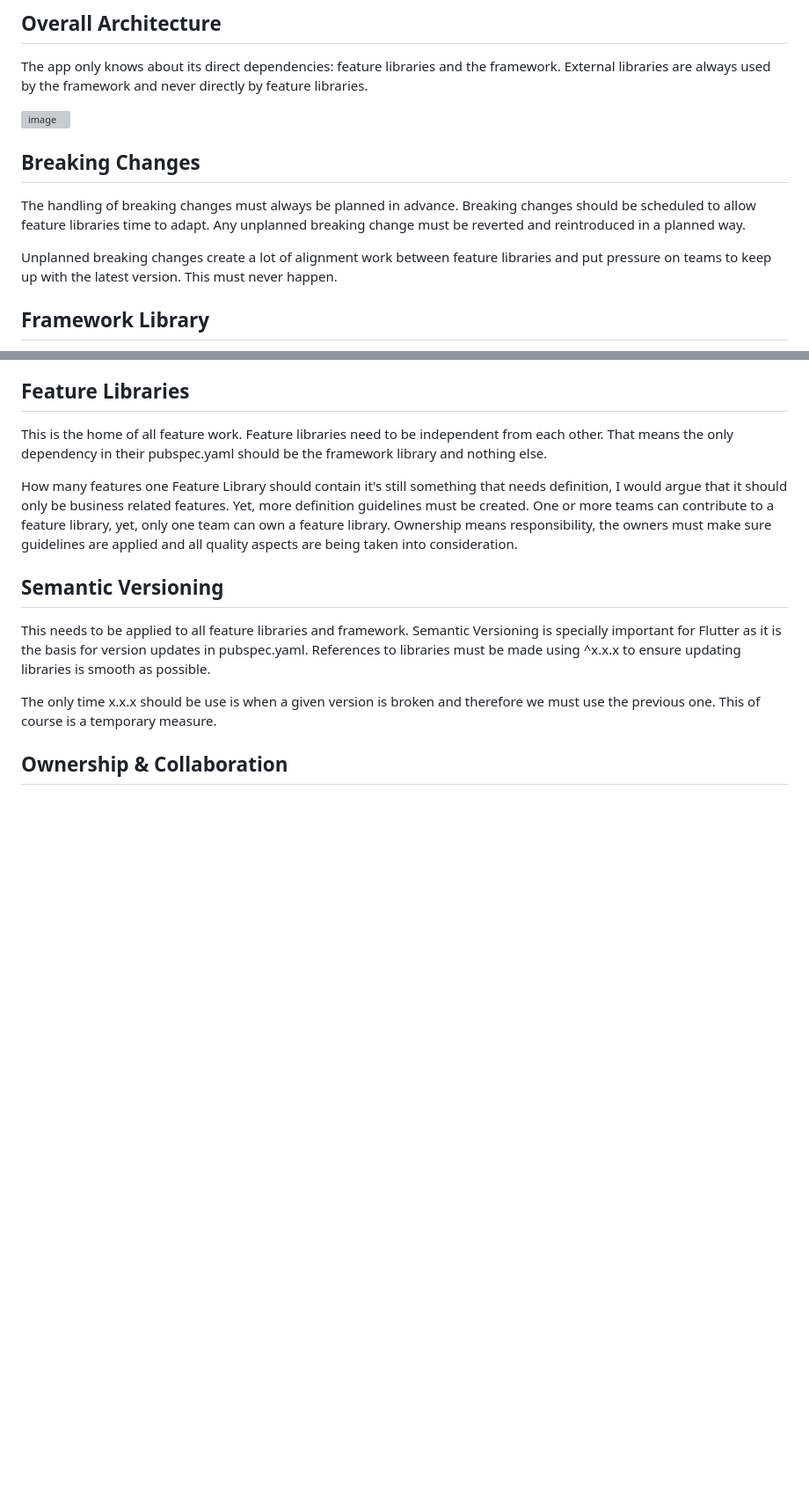
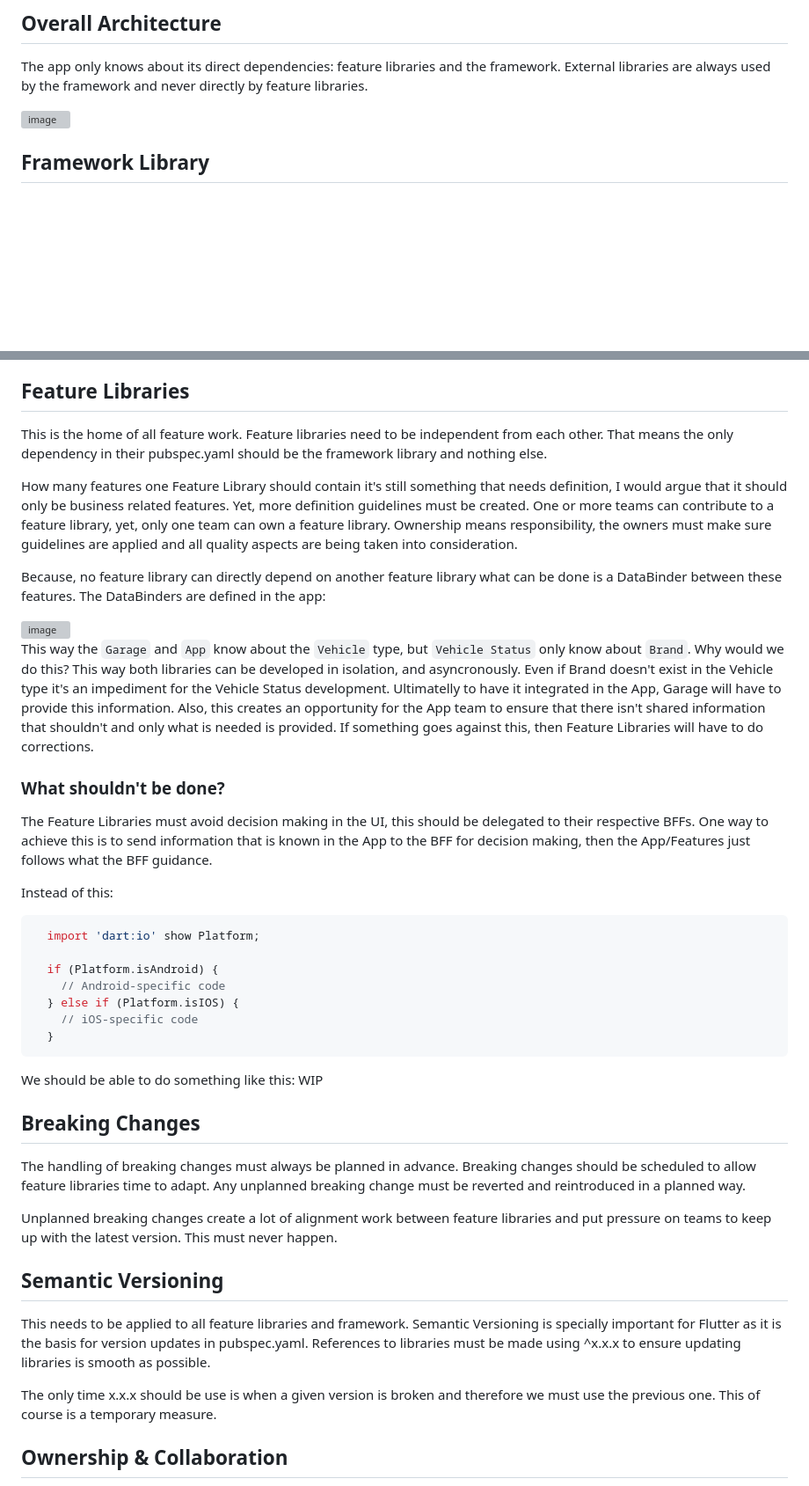
Before and after one commit to AlienEngineer/scale-flutter-app, a Markdown page: README.md, 2 parts joined by grey strips. Shown: that part at 88% size. Drawn GitHub-style; blank space fills up the shorter version; grey boxes are pictures that could not be loaded.

````diff
--- a/README.md
+++ b/README.md
@@ -7,12 +7,6 @@ This repo is one of four repositories for a proof-of-concept (POC). The POC aims
 The app only knows about its direct dependencies: feature libraries and the framework. External libraries are always used by the framework and never directly by feature libraries.
 
 <img width="582" height="257" alt="image" src="https://github.com/user-attachments/assets/ba0ca9c6-0ffc-4143-ba19-247c8c606fe1" />
-
-## Breaking Changes
-
-The handling of breaking changes must always be planned in advance. Breaking changes should be scheduled to allow feature libraries time to adapt. Any unplanned breaking change must be reverted and reintroduced in a planned way.
-
-Unplanned breaking changes create a lot of alignment work between feature libraries and put pressure on teams to keep up with the latest version. This must never happen.
 
 ## Framework Library
 
@@ -30,6 +24,34 @@ This is the home of all feature work. Feature libraries need to be independent f
 
 How many features one Feature Library should contain it's still something that needs definition, I would argue that it should only be business related features. Yet, more definition guidelines must be created. One or more teams can contribute to a feature library, yet, only one team can own a feature library. Ownership means responsibility, the owners must make sure guidelines are applied and all quality aspects are being taken into consideration.
 
+Because, no feature library can directly depend on another feature library what can be done is a DataBinder between these features. The DataBinders are defined in the app:
+
+<img width="518" height="269" alt="image" src="https://github.com/user-attachments/assets/8b287e5b-3204-41e2-b3bd-ced23adfad87" />
+
+This way the `Garage` and `App` know about the `Vehicle` type, but `Vehicle Status` only know about `Brand`. Why would we do this? This way both libraries can be developed in isolation, and asyncronously. Even if Brand doesn't exist in the Vehicle type it's an impediment for the Vehicle Status development. Ultimatelly to have it integrated in the App, Garage will have to provide this information. Also, this creates an opportunity for the App team to ensure that there isn't shared information that shouldn't and only what is needed is provided. If something goes against this, then Feature Libraries will have to do corrections.
+
+### What shouldn't be done?
+The Feature Libraries must avoid decision making in the UI, this should be delegated to their respective BFFs. One way to achieve this is to send information that is known in the App to the BFF for decision making, then the App/Features just follows what the BFF guidance.
+
+Instead of this:
+```dart
+  import 'dart:io' show Platform;
+
+  if (Platform.isAndroid) {
+    // Android-specific code
+  } else if (Platform.isIOS) {
+    // iOS-specific code
+  }
+```
+We should be able to do something like this:
+WIP
+
+## Breaking Changes
+
+The handling of breaking changes must always be planned in advance. Breaking changes should be scheduled to allow feature libraries time to adapt. Any unplanned breaking change must be reverted and reintroduced in a planned way.
+
+Unplanned breaking changes create a lot of alignment work between feature libraries and put pressure on teams to keep up with the latest version. This must never happen.
+
 ## Semantic Versioning
 
 This needs to be applied to all feature libraries and framework. Semantic Versioning is specially important for Flutter as it is the basis for version updates in pubspec.yaml. References to libraries must be made using ^x.x.x to ensure updating libraries is smooth as possible.
````
